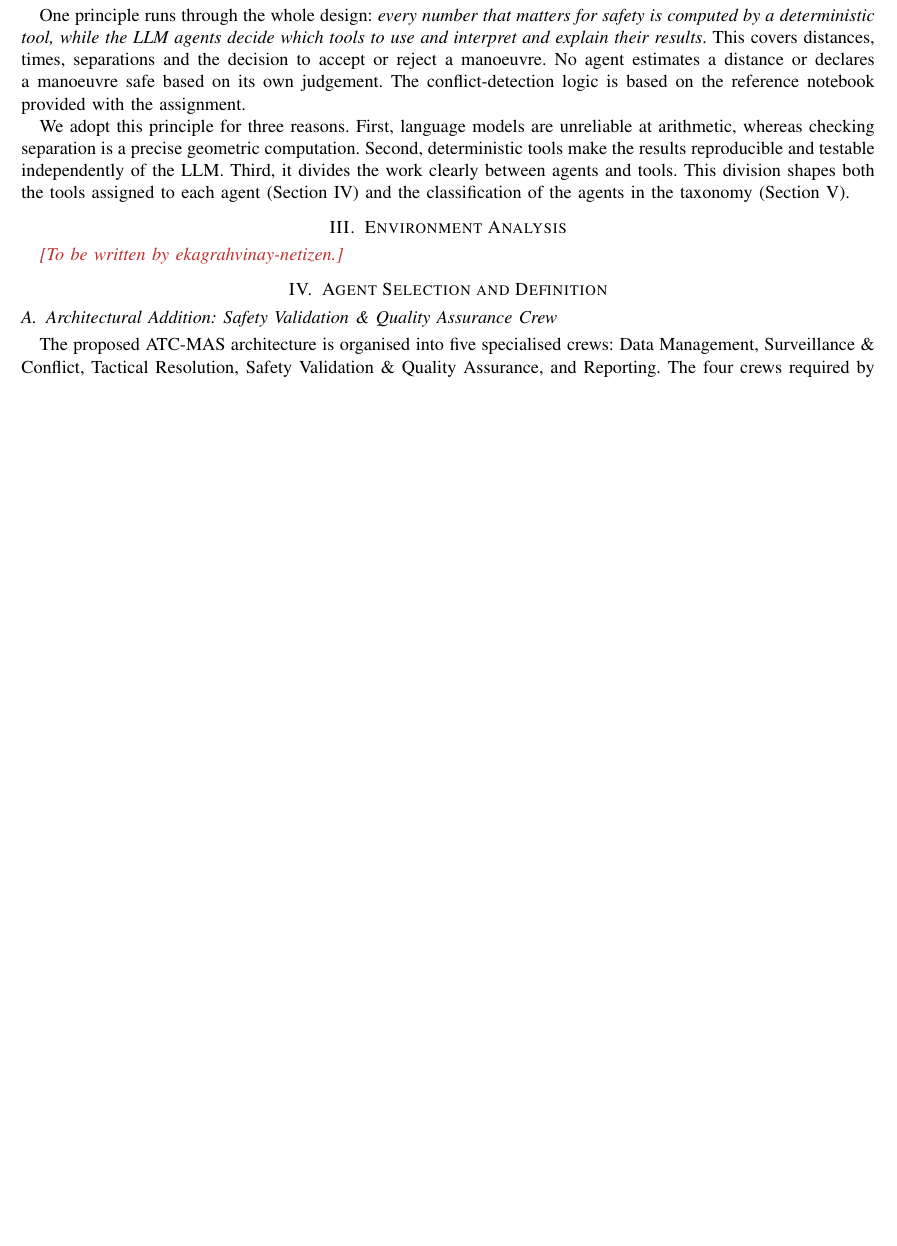
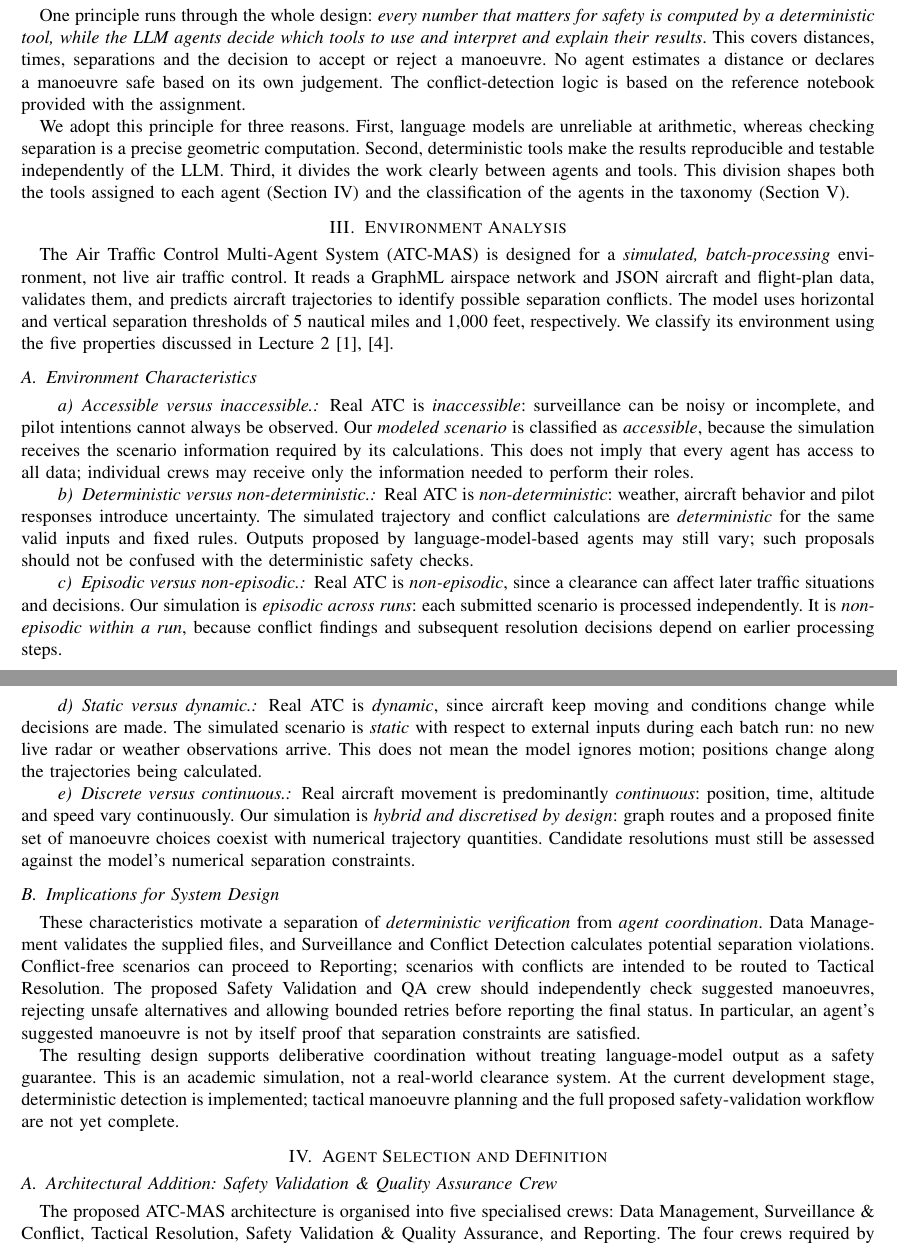
Before and after one commit to Soham2508/air-traffic-control-mas, a LaTeX paper (docs/task1/main.tex, which reads docs/task1/sections/02_environment.tex): part of page 3 of 6 before the commit and two parts of pages 3 and 4 of 7 after it, the two joined at a grey line, cut so that both start at the same text, the shorter picture padded with empty space. Compiled offline with pdfLaTeX.

Commit message:
Update 02_environment.tex
docs(task1): add environment analysis

```diff
--- a/docs/task1/sections/02_environment.tex
+++ b/docs/task1/sections/02_environment.tex
@@ -1,7 +1,71 @@
 % Owner: ekagrahvinay-netizen
-% No preamble here: only the section body. Packages and colours come from ../main.tex.
-% Cite sources with keys from ../refs.bib (e.g. \cite{urvlect2}).
-% Guidance: the five Lecture 2 properties, real ATC vs our simulation, design implications (roadmap 2.5).
+% Section body only; packages and colours are loaded by ../main.tex.
+% Based on the five categories in the team's Lecture 2 environment slide.
 \section{Environment Analysis}\label{sec:environment}
 
-\placeholder{To be written by ekagrahvinay-netizen.}
+The Air Traffic Control Multi-Agent System (ATC-MAS) is designed for a
+\emph{simulated, batch-processing} environment, not live air traffic control.
+It reads a GraphML airspace network and JSON aircraft and flight-plan data,
+validates them, and predicts aircraft trajectories to identify possible
+separation conflicts. The model uses horizontal and vertical separation
+thresholds of 5 nautical miles and 1{,}000 feet, respectively. We classify
+its environment using the five properties discussed in Lecture 2
+\cite{urvlect2,icao4444}.
+
+\subsection{Environment Characteristics}
+
+\paragraph{Accessible versus inaccessible.}
+Real ATC is \emph{inaccessible}: surveillance can be noisy or incomplete,
+and pilot intentions cannot always be observed. Our \emph{modeled scenario}
+is classified as \emph{accessible}, because the simulation receives the
+scenario information required by its calculations. This does not imply
+that every agent has access to all data; individual crews may receive only
+the information needed to perform their roles.
+
+\paragraph{Deterministic versus non-deterministic.}
+Real ATC is \emph{non-deterministic}: weather, aircraft behavior and pilot
+responses introduce uncertainty. The simulated trajectory and conflict
+calculations are \emph{deterministic} for the same valid inputs and fixed
+rules. Outputs proposed by language-model-based agents may still vary;
+such proposals should not be confused with the deterministic safety checks.
+
+\paragraph{Episodic versus non-episodic.}
+Real ATC is \emph{non-episodic}, since a clearance can affect later traffic
+situations and decisions. Our simulation is \emph{episodic across runs}:
+each submitted scenario is processed independently. It is
+\emph{non-episodic within a run}, because conflict findings and subsequent
+resolution decisions depend on earlier processing steps.
+
+\paragraph{Static versus dynamic.}
+Real ATC is \emph{dynamic}, since aircraft keep moving and conditions
+change while decisions are made. The simulated scenario is \emph{static}
+with respect to external inputs during each batch run: no new live radar
+or weather observations arrive. This does not mean the model ignores
+motion; positions change along the trajectories being calculated.
+
+\paragraph{Discrete versus continuous.}
+Real aircraft movement is predominantly \emph{continuous}: position,
+time, altitude and speed vary continuously. Our simulation is
+\emph{hybrid and discretised by design}: graph routes and a proposed
+finite set of manoeuvre choices coexist with numerical trajectory
+quantities. Candidate resolutions must still be assessed against the
+model's numerical separation constraints.
+
+\subsection{Implications for System Design}
+
+These characteristics motivate a separation of \emph{deterministic
+verification} from \emph{agent coordination}. Data Management validates
+the supplied files, and Surveillance and Conflict Detection calculates
+potential separation violations. Conflict-free scenarios can proceed to
+Reporting; scenarios with conflicts are intended to be routed to Tactical
+Resolution. The proposed Safety Validation and QA crew should independently
+check suggested manoeuvres, rejecting unsafe alternatives and allowing
+bounded retries before reporting the final status. In particular, an
+agent's suggested manoeuvre is not by itself proof that separation
+constraints are satisfied.
+
+The resulting design supports deliberative coordination without treating
+language-model output as a safety guarantee. This is an academic
+simulation, not a real-world clearance system. At the current development
+stage, deterministic detection is implemented; tactical manoeuvre planning
+and the full proposed safety-validation workflow are not yet complete.
```
